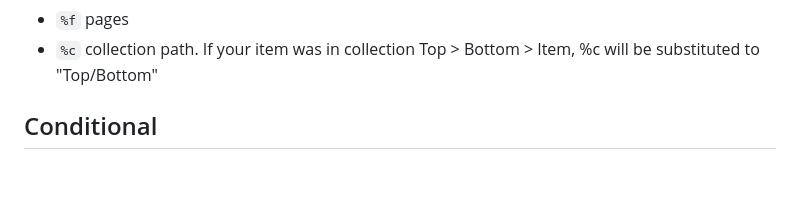
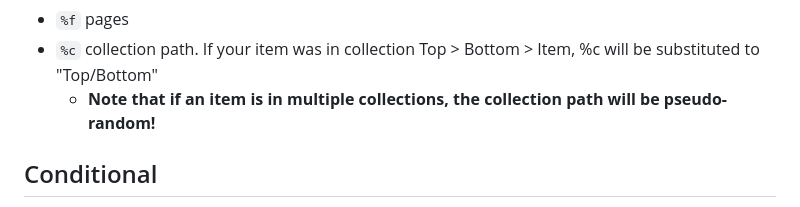
Before and after one commit to wileyyugioh/zotmoov, a Markdown page: docs/WILDCARD_INFO.md, the part around the change. GitHub-like rendering; blank space fills up the shorter version.

```diff
--- a/docs/WILDCARD_INFO.md
+++ b/docs/WILDCARD_INFO.md
@@ -19,6 +19,7 @@ ZotMoov keeps many of the same wildcards that Zotfile has, as well as the condit
 - `%e` journal issue
 - `%f` pages
 - `%c` collection path. If your item was in collection Top > Bottom > Item, %c will be substituted to "Top/Bottom"
+    - **Note that if an item is in multiple collections, the collection path will be pseudo-random!**
 
 ## Conditional
 
```
Also changed, not shown: README.md (+2 -2 lines), res/Image2.png.
